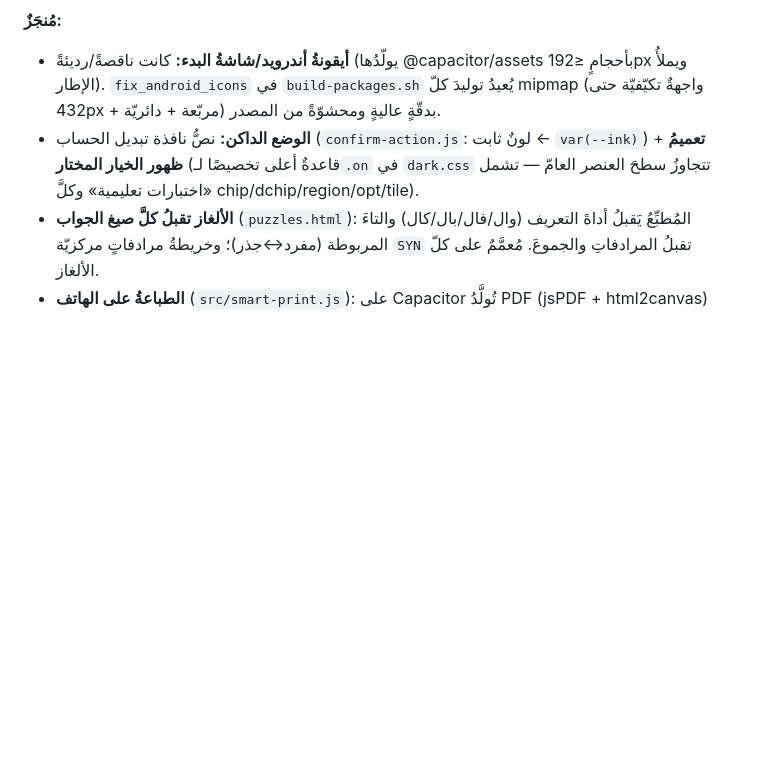
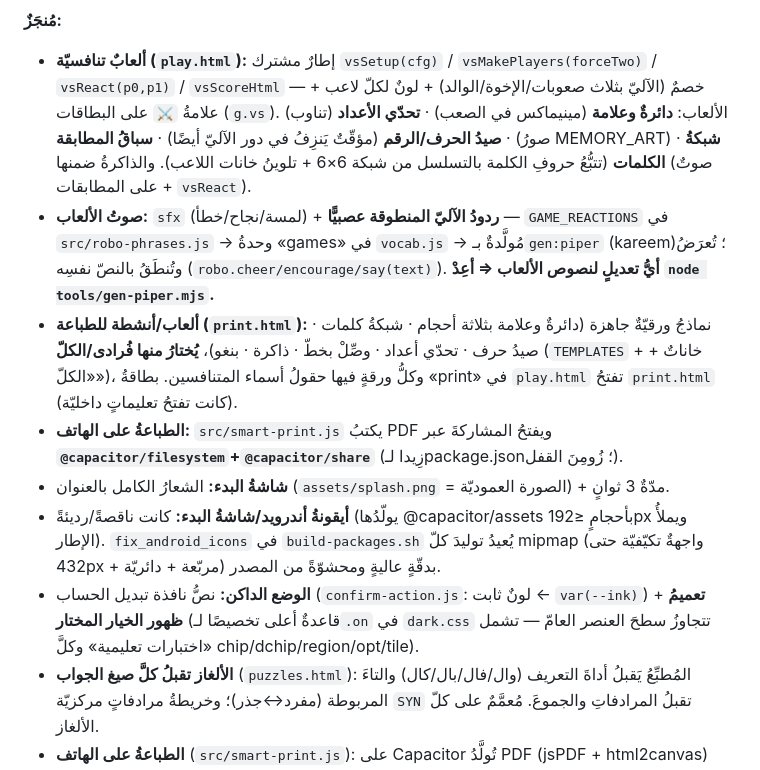
Before and after one commit to SalehGNUTUX/GT-MISHKATKIDS, a Markdown page: GT-MK/docs/PLAN.md, the part around one of its changes. Rendered like a GitHub page; blank space fills up the shorter version.

Commit message:
توثيق v1.3.0 (/init): ألعابٌ تنافسيّة (إطارُ vsSetup + خمسُ ألعابٍ + ردودٌ منطوقةٌ عبر Piper) · ألعاب/أنشطة للطباعة قابلةٌ للاختيار · طباعةُ الهاتف بالمشاركة · تحديثُ CHANGELOG/CLAUDE/PLAN

```diff
--- a/GT-MK/docs/PLAN.md
+++ b/GT-MK/docs/PLAN.md
@@ -12,4 +12,9 @@
 **مُنجَزٌ:**
+- **ألعابٌ تنافسيّة (`play.html`):** إطارٌ مشترك `vsSetup(cfg)` / `vsMakePlayers(forceTwo)` / `vsReact(p0,p1)` / `vsScoreHtml` — خصمٌ (الآليّ بثلاث صعوبات/الإخوة/الوالد) + لونٌ لكلّ لاعب + علامةُ `⚔️` على البطاقات (`g.vs`). الألعاب: **دائرةٌ وعلامة** (مينيماكس في الصعب) · **تحدّي الأعداد** (تناوب) · **صيدُ الحرف/الرقم** (مؤقّتٌ يَنزِفُ في دور الآليّ أيضًا) · **سباقُ المطابقة** (صورُ MEMORY_ART) · **شبكةُ الكلمات** (تتبُّعُ حروفِ الكلمة بالتسلسل من شبكة 6×6 + تلوينُ خانات اللاعب). والذاكرةُ ضمنها (صوتٌ على المطابقات + `vsReact`).
+- **صوتُ الألعاب:** `sfx` (لمسة/نجاح/خطأ) + **ردودُ الآليّ المنطوقة عصبيًّا** — `GAME_REACTIONS` في `src/robo-phrases.js` → وحدةُ «games» في `vocab.js` → مُولَّدةٌ بـ`gen:piper` (kareem)؛ تُعرَضُ وتُنطَقُ بالنصّ نفسِه (`robo.cheer/encourage/say(text)`). **أيُّ تعديلٍ لنصوص الألعاب ⇒ أعِدْ `node tools/gen-piper.mjs`.**
+- **ألعاب/أنشطة للطباعة (`print.html`):** نماذجُ ورقيّةٌ جاهزة (دائرةٌ وعلامة بثلاثة أحجام · شبكةُ كلمات · صيدُ حرف · تحدّي أعداد · وصِّلْ بخطّ · ذاكرة · بنغو)، **يُختارُ منها فُرادى/الكلّ** (`TEMPLATES` + خاناتٌ + «الكلّ»)، وكلُّ ورقةٍ فيها حقولُ أسماء المتنافسين. بطاقةُ «print» في `play.html` تفتحُ `print.html` (كانت تفتحُ تعليماتٍ داخليّة).
+- **الطباعةُ على الهاتف:** `src/smart-print.js` يكتبُ PDF ويفتحُ المشاركةَ عبر **`@capacitor/filesystem`+`@capacitor/share`** (زِيدا لـpackage.json؛ زُومِنَ القفل).
+- **شاشةُ البدء:** الشعارُ الكامل بالعنوان (`assets/splash.png` = الصورة العموديّة) + مدّةٌ 3 ثوانٍ.
 - **أيقونةُ أندرويد/شاشةُ البدء:** كانت ناقصةً/رديئةً (يولّدُها @capacitor/assets بأحجامٍ ≤192px ويملأُ الإطار). `fix_android_icons` في `build-packages.sh` يُعيدُ توليدَ كلّ mipmap (واجهةٌ تكيّفيّة حتى 432px + مربّعة + دائريّة) بدقّةٍ عاليةٍ ومحشوّةً من المصدر.
 - **الوضع الداكن:** نصُّ نافذة تبديل الحساب (`confirm-action.js`: لونٌ ثابت ← `var(--ink)`) + **تعميمُ ظهور الخيار المختار** (قاعدةٌ أعلى تخصيصًا لـ`.on` في `dark.css` تتجاوزُ سطحَ العنصر العامّ — تشمل «اختبارات تعليمية» وكلَّ chip/dchip/region/opt/tile).
 - **الألغاز تقبلُ كلَّ صيغ الجواب** (`puzzles.html`): المُطبِّعُ يَقبلُ أداةَ التعريف (وال/فال/بال/كال) والتاءَ المربوطة (مفرد↔جذر)؛ وخريطةُ مرادفاتٍ مركزيّة `SYN` تقبلُ المرادفاتِ والجموعَ. مُعمَّمٌ على كلّ الألغاز.
```
Also changed, not shown: other parts of GT-MK/docs/PLAN.md (+1 -1 lines), CHANGELOG.md (+16 -8 lines), GT-MK/CLAUDE.md (+1 -1 lines).
